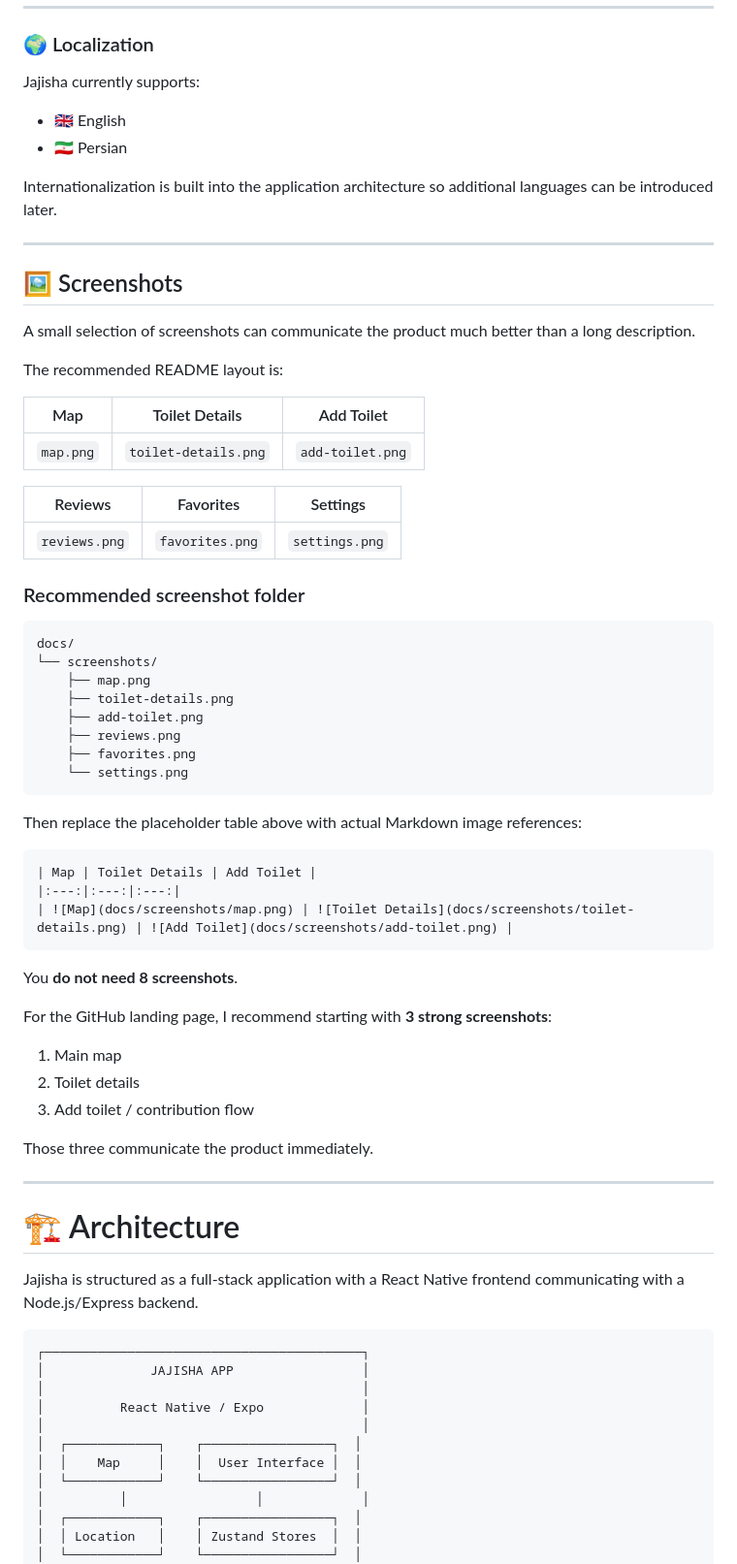
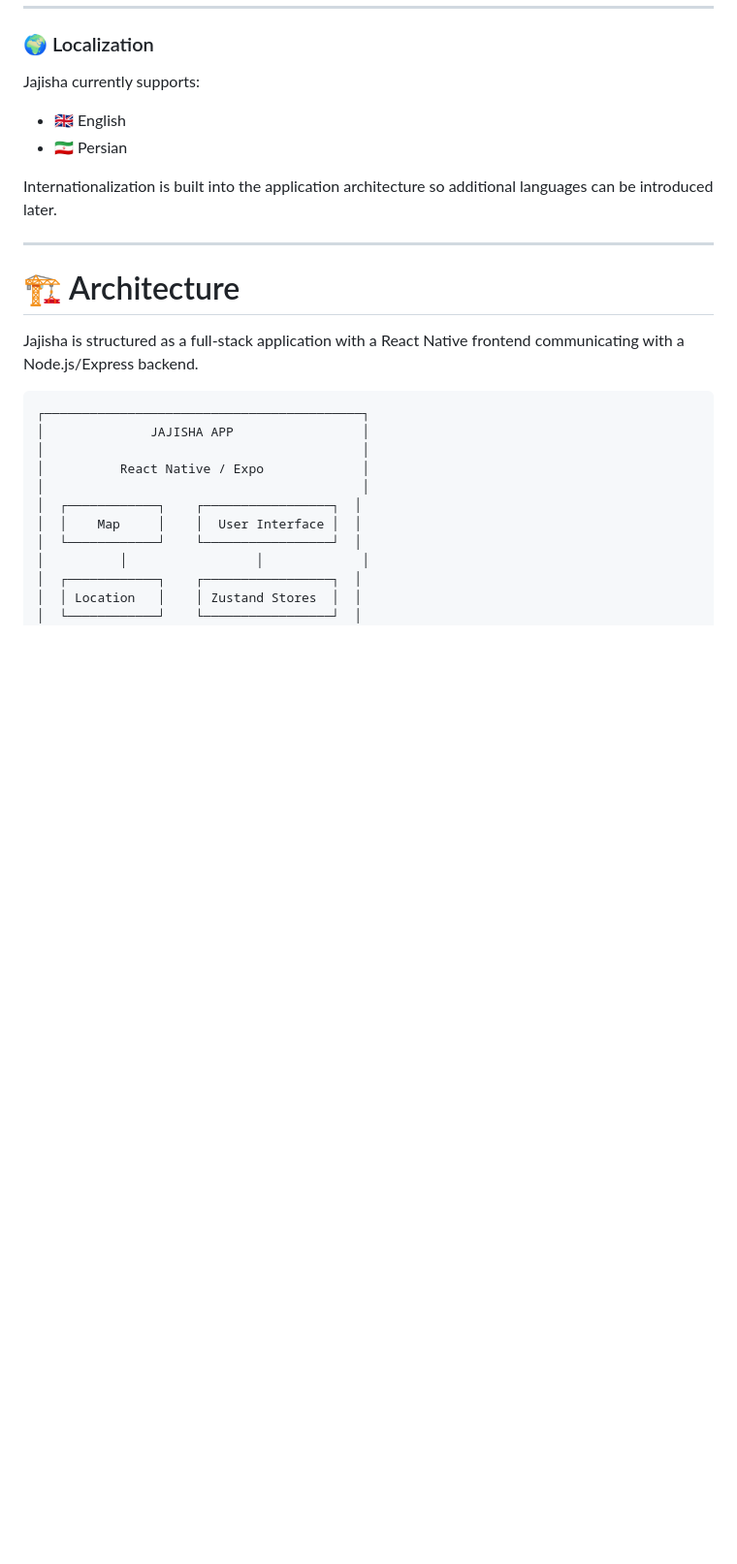
Before and after one commit to devomid/jajisha, a Markdown page: README.md, the part around the change. Shown at 97% size. Drawn GitHub-style; blank space fills up the shorter version.

````diff
--- a/README.md
+++ b/README.md
@@ -184,55 +184,6 @@ Jajisha currently supports:
 * 🇮🇷 Persian
 
 Internationalization is built into the application architecture so additional languages can be introduced later.
-
----
-
-## 🖼️ Screenshots
-
-A small selection of screenshots can communicate the product much better than a long description.
-
-The recommended README layout is:
-
-<!-- SCREENSHOT: Replace the following placeholder section with a screenshot table/carousel -->
-
-|     Map     |     Toilet Details     |     Add Toilet     |
-| :---------: | :--------------------: | :----------------: |
-| `map.png` | `toilet-details.png` | `add-toilet.png` |
-
-|     Reviews     |     Favorites     |     Settings     |
-| :-------------: | :---------------: | :--------------: |
-| `reviews.png` | `favorites.png` | `settings.png` |
-
-### Recommended screenshot folder
-
-```text
-docs/
-└── screenshots/
-    ├── map.png
-    ├── toilet-details.png
-    ├── add-toilet.png
-    ├── reviews.png
-    ├── favorites.png
-    └── settings.png
-```
-
-Then replace the placeholder table above with actual Markdown image references:
-
-```markdown
-| Map | Toilet Details | Add Toilet |
-|:---:|:---:|:---:|
-| ![Map](docs/screenshots/map.png) | ![Toilet Details](docs/screenshots/toilet-details.png) | ![Add Toilet](docs/screenshots/add-toilet.png) |
-```
-
-You **do not need 8 screenshots**.
-
-For the GitHub landing page, I recommend starting with **3 strong screenshots**:
-
-1. Main map
-2. Toilet details
-3. Add toilet / contribution flow
-
-Those three communicate the product immediately.
 
 ---
 
````
